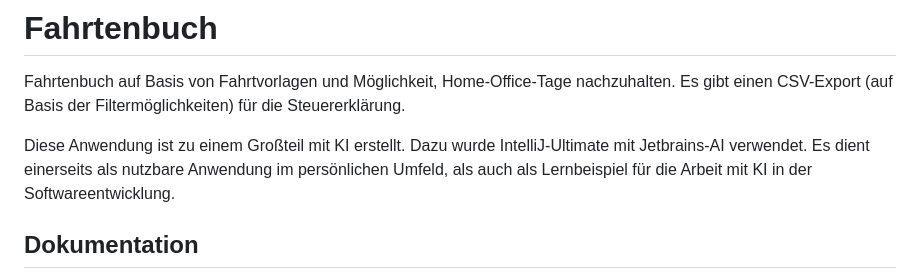
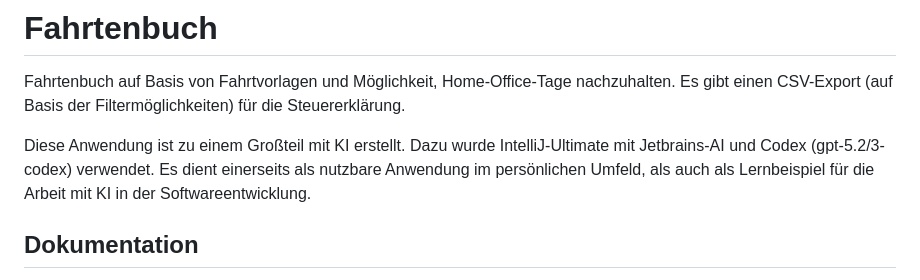
Before and after one commit to foto-andreas/Drives, a Markdown page: README.md, the part around the change. GitHub-like rendering.

Commit message:
README angepasst

```diff
--- a/README.md
+++ b/README.md
@@ -2,7 +2,7 @@
 
 Fahrtenbuch auf Basis von Fahrtvorlagen und Möglichkeit, Home-Office-Tage nachzuhalten. Es gibt einen CSV-Export (auf Basis der Filtermöglichkeiten) für die Steuererklärung.
 
-Diese Anwendung ist zu einem Großteil mit KI erstellt. Dazu wurde IntelliJ-Ultimate mit Jetbrains-AI verwendet. Es dient einerseits als nutzbare Anwendung im persönlichen Umfeld, als auch als Lernbeispiel für die Arbeit mit KI in der Softwareentwicklung.
+Diese Anwendung ist zu einem Großteil mit KI erstellt. Dazu wurde IntelliJ-Ultimate mit Jetbrains-AI und Codex (gpt-5.2/3-codex) verwendet. Es dient einerseits als nutzbare Anwendung im persönlichen Umfeld, als auch als Lernbeispiel für die Arbeit mit KI in der Softwareentwicklung.
 
 ## Dokumentation
 
```
